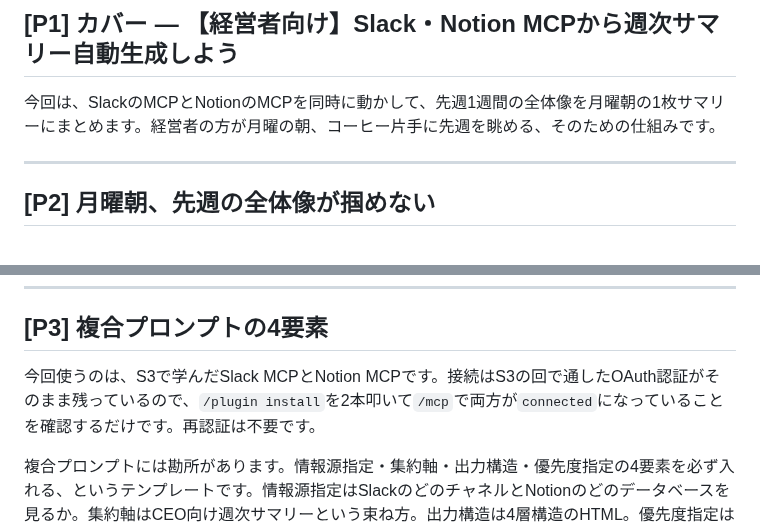
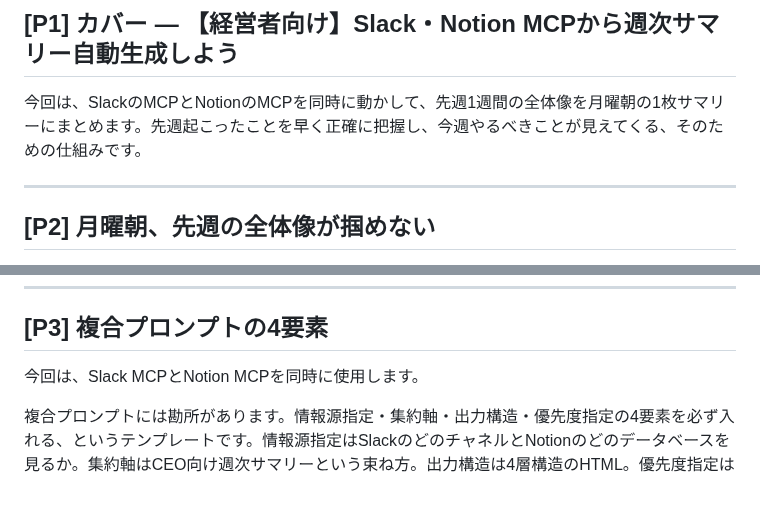
Before and after one commit to TakuyaTsuchiya/claude-lecture, a Markdown page: s4v3/script.md, 2 parts joined by grey strips. GitHub-like rendering; blank space fills up the shorter version.

Commit message:
s4v3: 台本の導入とP3を微調整
カバー：コーヒー描写を削除し「先週起こったことを早く正確に把握し、今週
やるべきことが見えてくる」という効用を明示。P3：接続手順の詳細を削り
「Slack MCPとNotion MCPを同時に使用します」の1文に圧縮。

Co-Authored-By: Claude Opus 4.7 <noreply@anthropic.com>

```diff
--- a/s4v3/script.md
+++ b/s4v3/script.md
@@ -8,7 +8,7 @@
 
 ## [P1] カバー — 【経営者向け】Slack・Notion MCPから週次サマリー自動生成しよう
 
-今回は、SlackのMCPとNotionのMCPを同時に動かして、先週1週間の全体像を月曜朝の1枚サマリーにまとめます。経営者の方が月曜の朝、コーヒー片手に先週を眺める、そのための仕組みです。
+今回は、SlackのMCPとNotionのMCPを同時に動かして、先週1週間の全体像を月曜朝の1枚サマリーにまとめます。先週起こったことを早く正確に把握し、今週やるべきことが見えてくる、そのための仕組みです。
 
 ---
 
@@ -22,7 +22,7 @@
 
 ## [P3] 複合プロンプトの4要素
 
-今回使うのは、S3で学んだSlack MCPとNotion MCPです。接続はS3の回で通したOAuth認証がそのまま残っているので、`/plugin install`を2本叩いて`/mcp`で両方が`connected`になっていることを確認するだけです。再認証は不要です。
+今回は、Slack MCPとNotion MCPを同時に使用します。
 
 複合プロンプトには勘所があります。情報源指定・集約軸・出力構造・優先度指定の4要素を必ず入れる、というテンプレートです。情報源指定はSlackのどのチャネルとNotionのどのデータベースを見るか。集約軸はCEO向け週次サマリーという束ね方。出力構造は4層構造のHTML。優先度指定は顧客の声を拾うチャネルを最優先で抽出すること。ここが抜けると指示が散って、出力が偏ります。
 
```
